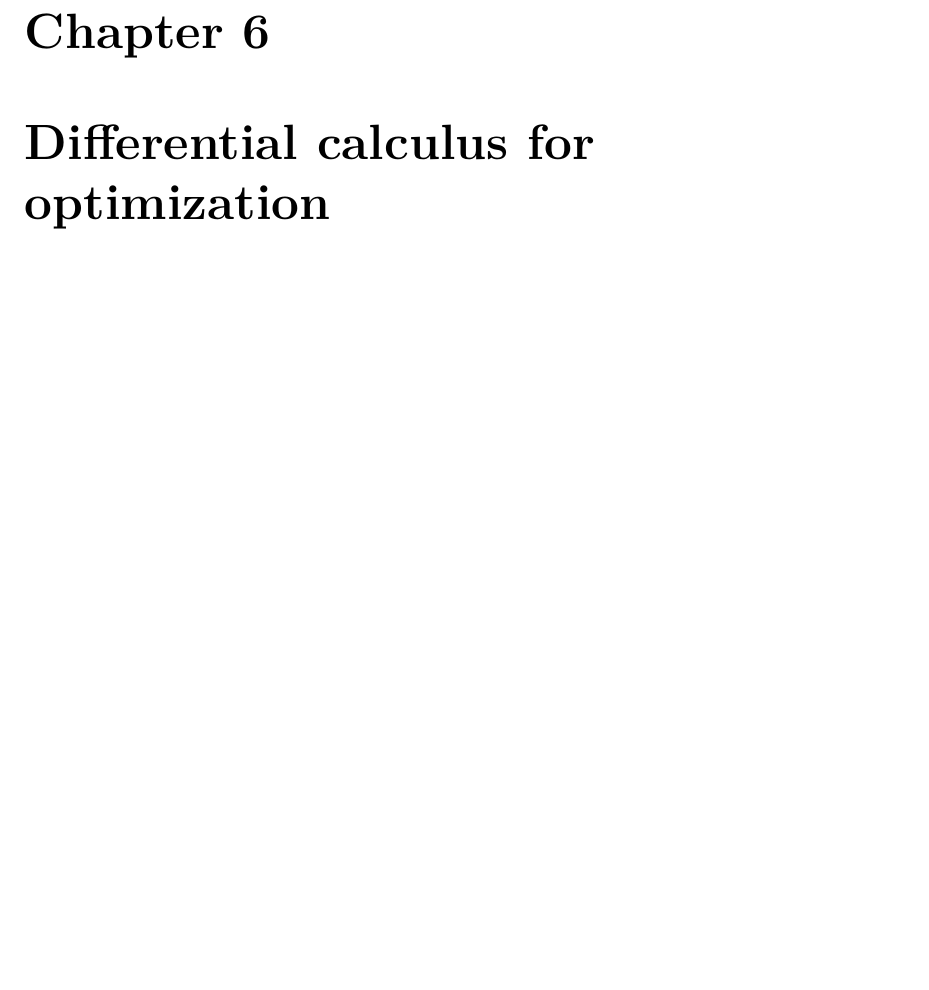
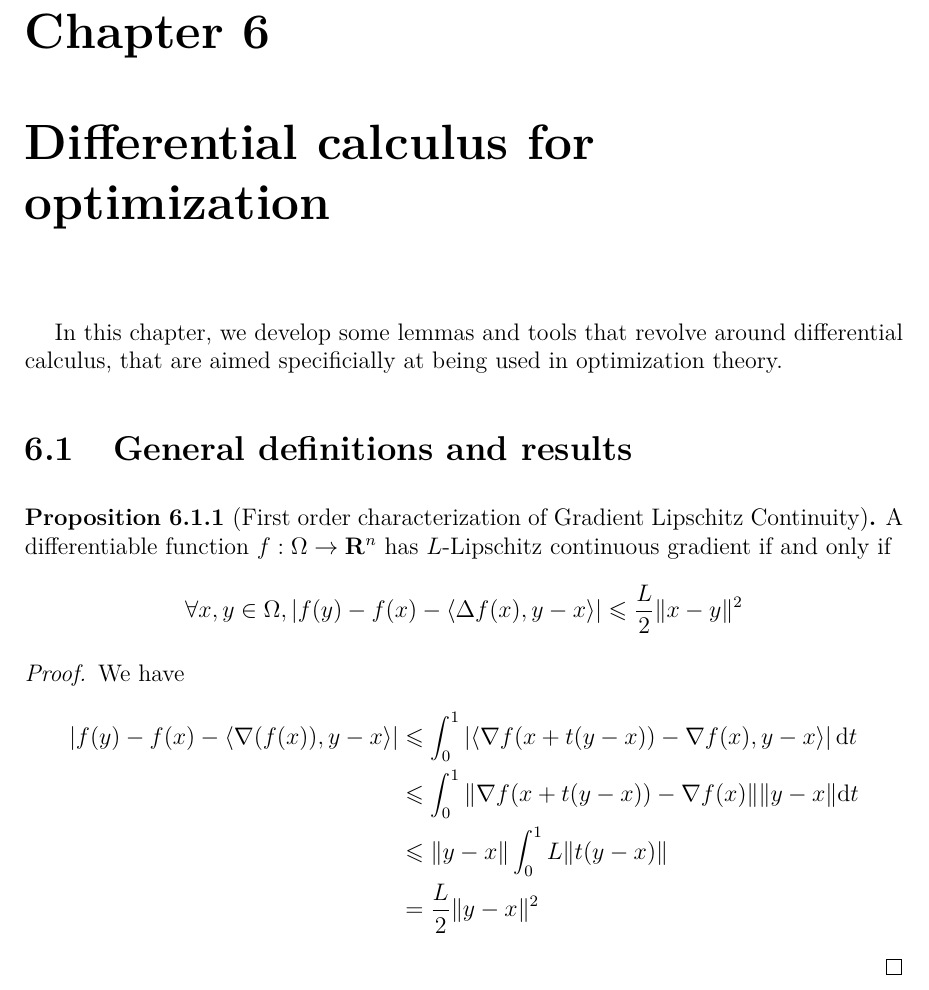
Before and after one commit to SandwichGouda/Optim, a LaTeX thesis (Optimization and beyond.tex, which reads src/Analysis/Differential calculus for optimization - Theory.tex): part of page 48 of 99 before the commit and part of page 48 of 101 after it, cut so that both start at the same text, the shorter picture padded with empty space. Compiled offline with pdfLaTeX.

Commit message:
First order characterization of Gradient Lipschitz Continuity

```diff
--- a/src/Analysis/Differential calculus for optimization - Theory.tex
+++ b/src/Analysis/Differential calculus for optimization - Theory.tex
@@ -7,10 +7,16 @@ In this chapter, we develop some lemmas and tools that revolve around differenti
     \[
         \forall x,y \in \Omega, \left| f(y) - f(x) - \langle \Delta f(x), y-x \rangle \right| \leqslant \frac L 2 \| x - y \|^2
     \]
-\end{propostion}
+\end{proposition}
 
 \begin{proof}
-
+    We have
+    \begin{align*}
+        \left| f(y) - f(x) - \langle \nabla(f(x)), y-x \rangle \right| &\leqslant \int_0^1 \left| \langle \nabla f(x + t(y-x)) - \nabla f(x), y-x \rangle \right| \mathrm dt \\
+        &\leqslant \int_0^1 \| \nabla f(x + t(y-x)) - \nabla f(x) \| \| y-x \| \mathrm dt \\
+        &\leqslant \| y-x \| \int_0^1 L \| t(y-x) \| \\
+        &= \frac L 2 \| y-x \|^2
+    \end{align*}
 \end{proof}
 
 \section{The Fenchel-Legendre conjugate function}
```
Also changed, not shown: Optimization and beyond.tex (+1 -0 lines).
